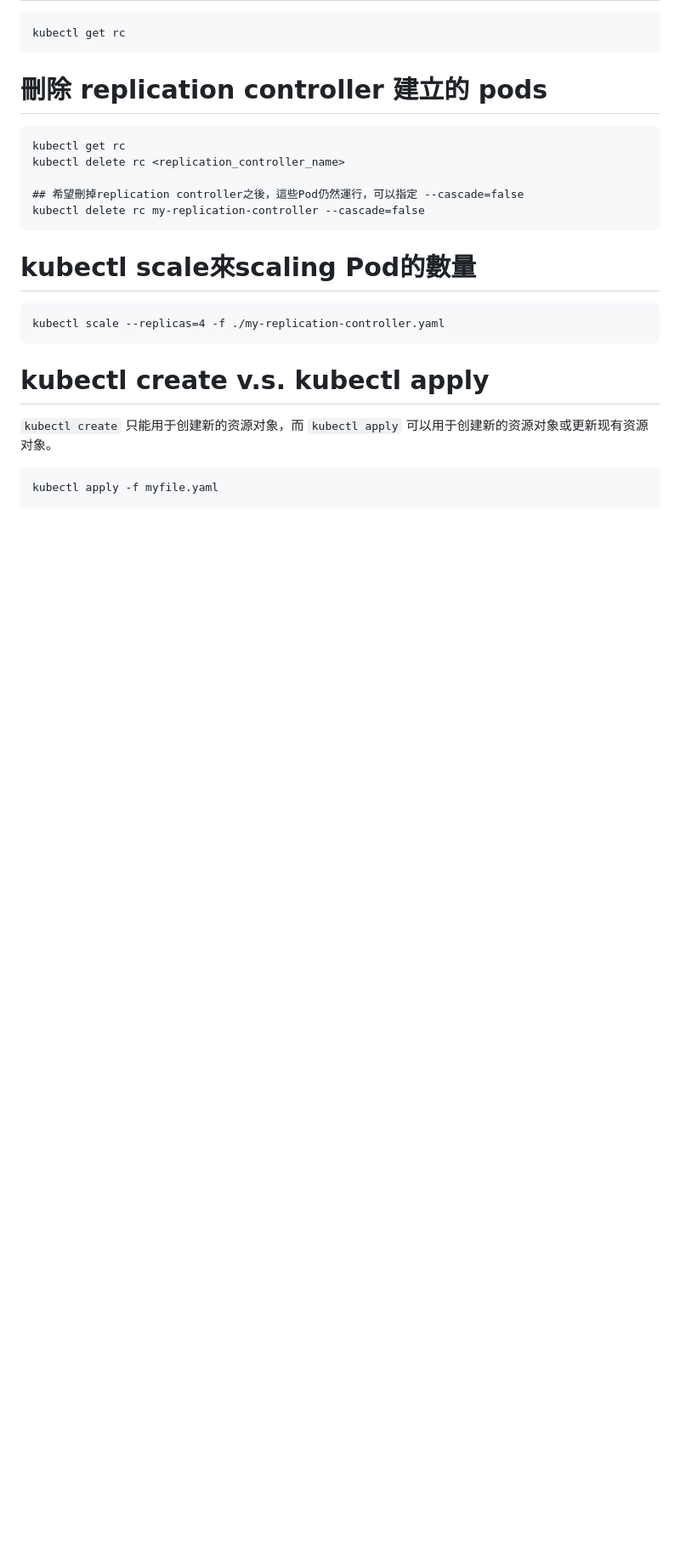
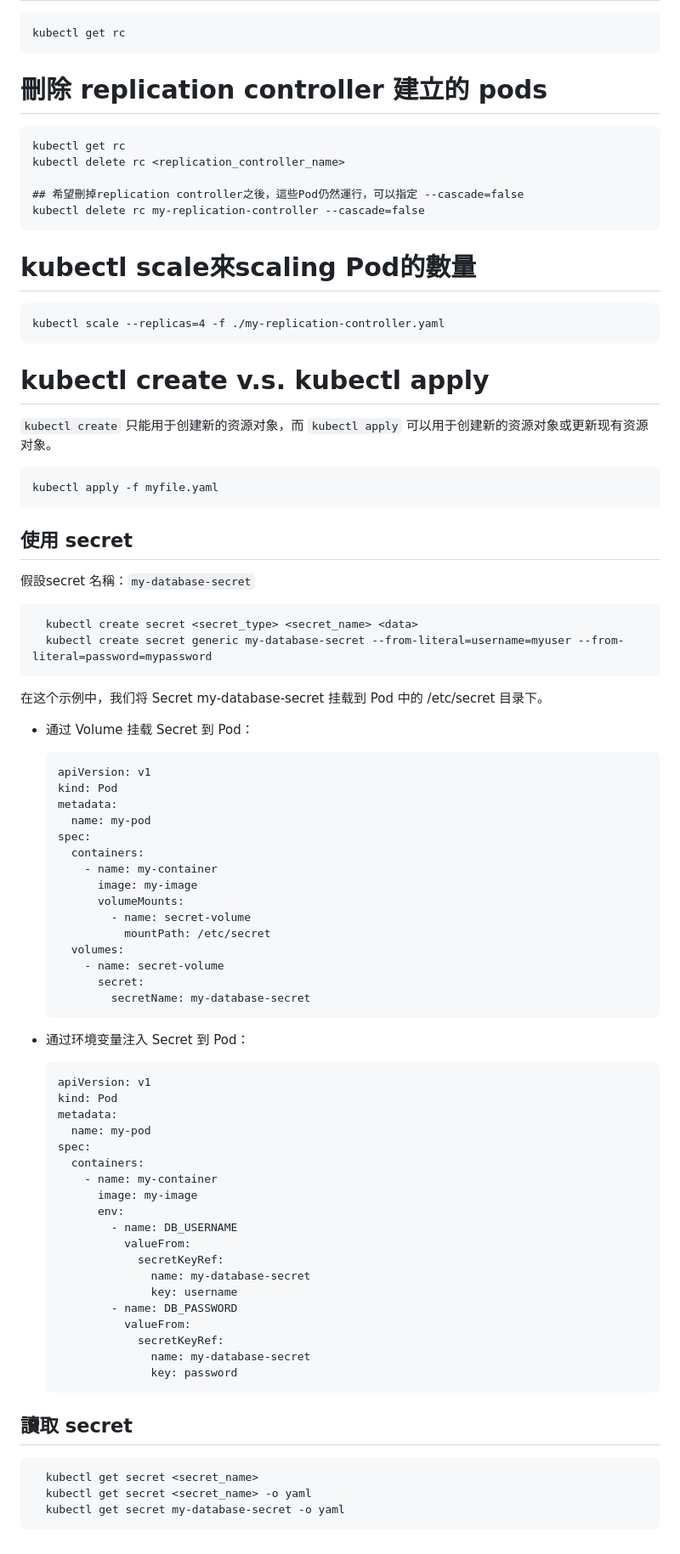
Before and after one commit to xhihha1/doc, a Markdown page: docker/kubectl_example.md, the part around the change. Shown at 85% size. GitHub-like rendering; blank space fills up the shorter version.

Commit message:
add k8s secret

```diff
--- a/docker/kubectl_example.md
+++ b/docker/kubectl_example.md
@@ -144,3 +144,60 @@
 `kubectl create` 只能用于创建新的资源对象，而 `kubectl apply` 可以用于创建新的资源对象或更新现有资源对象。
 
     kubectl apply -f myfile.yaml
+
+
+## 使用 secret
+
+假設secret 名稱：`my-database-secret`
+
+      kubectl create secret <secret_type> <secret_name> <data>
+      kubectl create secret generic my-database-secret --from-literal=username=myuser --from-literal=password=mypassword
+
+
+在这个示例中，我们将 Secret my-database-secret 挂载到 Pod 中的 /etc/secret 目录下。
+
+- 通过 Volume 挂载 Secret 到 Pod：
+
+      apiVersion: v1
+      kind: Pod
+      metadata:
+        name: my-pod
+      spec:
+        containers:
+          - name: my-container
+            image: my-image
+            volumeMounts:
+              - name: secret-volume
+                mountPath: /etc/secret
+        volumes:
+          - name: secret-volume
+            secret:
+              secretName: my-database-secret
+
+- 通过环境变量注入 Secret 到 Pod：
+
+      apiVersion: v1
+      kind: Pod
+      metadata:
+        name: my-pod
+      spec:
+        containers:
+          - name: my-container
+            image: my-image
+            env:
+              - name: DB_USERNAME
+                valueFrom:
+                  secretKeyRef:
+                    name: my-database-secret
+                    key: username
+              - name: DB_PASSWORD
+                valueFrom:
+                  secretKeyRef:
+                    name: my-database-secret
+                    key: password
+
+## 讀取 secret
+
+      kubectl get secret <secret_name>
+      kubectl get secret <secret_name> -o yaml
+      kubectl get secret my-database-secret -o yaml
```
